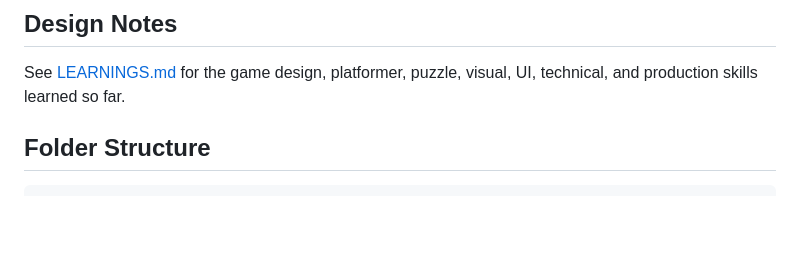
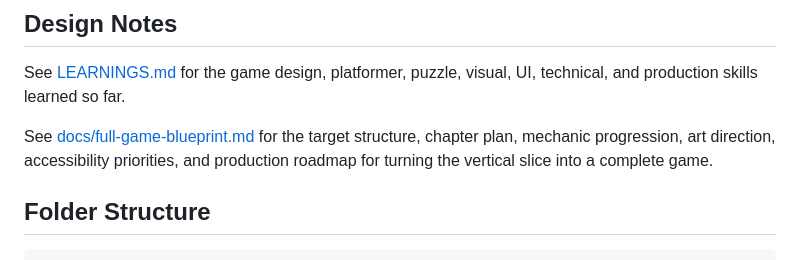
Before and after one commit to ShurexBRT/crono-crawler, a Markdown page: README.md, the part around the change. Rendered like a GitHub page; blank space fills up the shorter version.

Commit message:
Add full game blueprint

````diff
--- a/README.md
+++ b/README.md
@@ -80,6 +80,8 @@ Checkpoint rewind returns Elias to the last stabilized beacon, clears the curren
 
 See [LEARNINGS.md](LEARNINGS.md) for the game design, platformer, puzzle, visual, UI, technical, and production skills learned so far.
 
+See [docs/full-game-blueprint.md](docs/full-game-blueprint.md) for the target structure, chapter plan, mechanic progression, art direction, accessibility priorities, and production roadmap for turning the vertical slice into a complete game.
+
 ## Folder Structure
 
 ```text
````
Also changed, not shown: docs/full-game-blueprint.md (added, +207 -0 lines).
